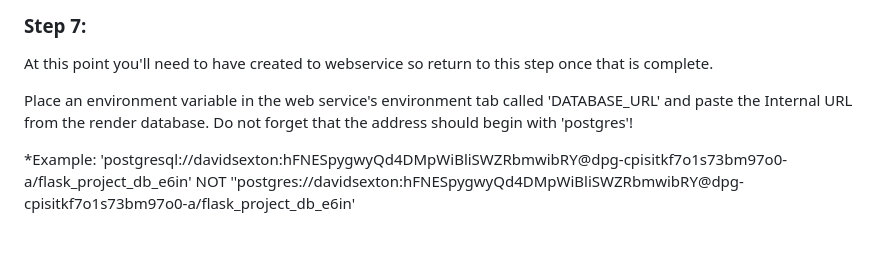
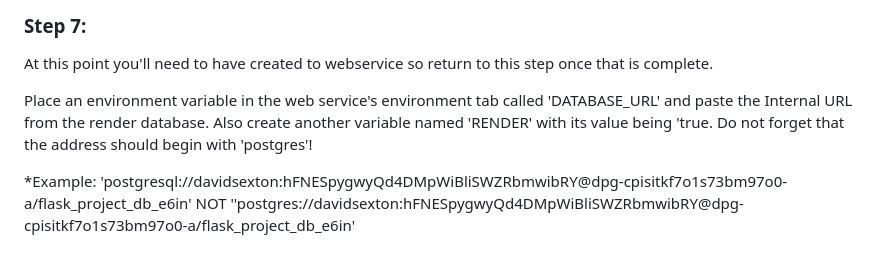
Before and after one commit to Dotzyyy/Module-4_SQL, a Markdown page: README.md, the part around the change. Rendered like a GitHub page.

Commit message:
final readme update

```diff
--- a/README.md
+++ b/README.md
@@ -100,7 +100,7 @@ Use the flask shell to type db.create_all() and perform all the neccesary migrat
 ### Step 7:
 At this point you'll need to have created to webservice so return to this step once that is complete.
 
-Place an environment variable in the web service's environment tab called 'DATABASE_URL' and paste the Internal URL from the render database.
+Place an environment variable in the web service's environment tab called 'DATABASE_URL' and paste the Internal URL from the render database. Also create another variable named 'RENDER' with its value being 'true.
 Do not forget that the address should begin with 'postgres'!
 
 *Example: 'postgresql://davidsexton:hFNESpygwyQd4DMpWiBliSWZRbmwibRY@dpg-cpisitkf7o1s73bm97o0-a/flask_project_db_e6in' NOT ''postgres://davidsexton:hFNESpygwyQd4DMpWiBliSWZRbmwibRY@dpg-cpisitkf7o1s73bm97o0-a/flask_project_db_e6in'
```
